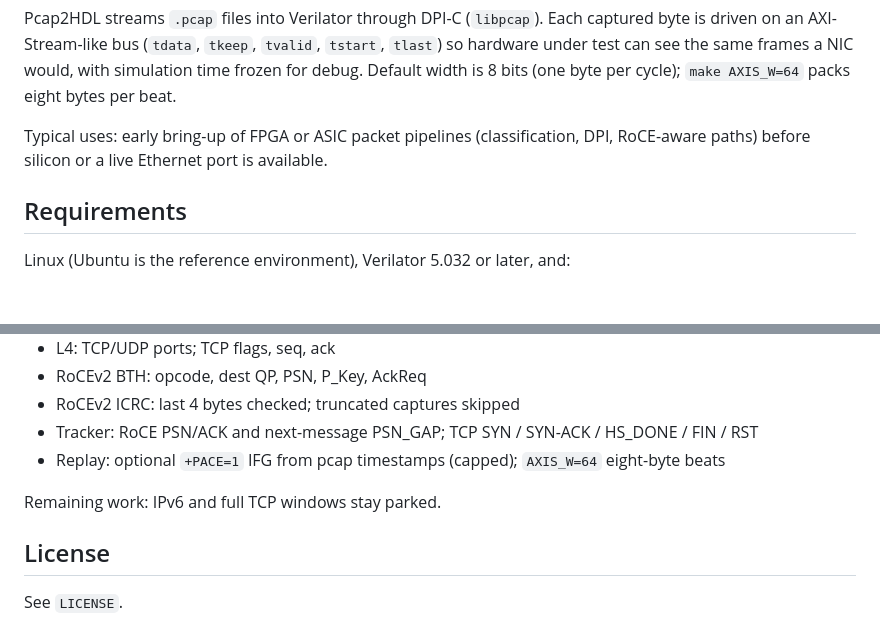
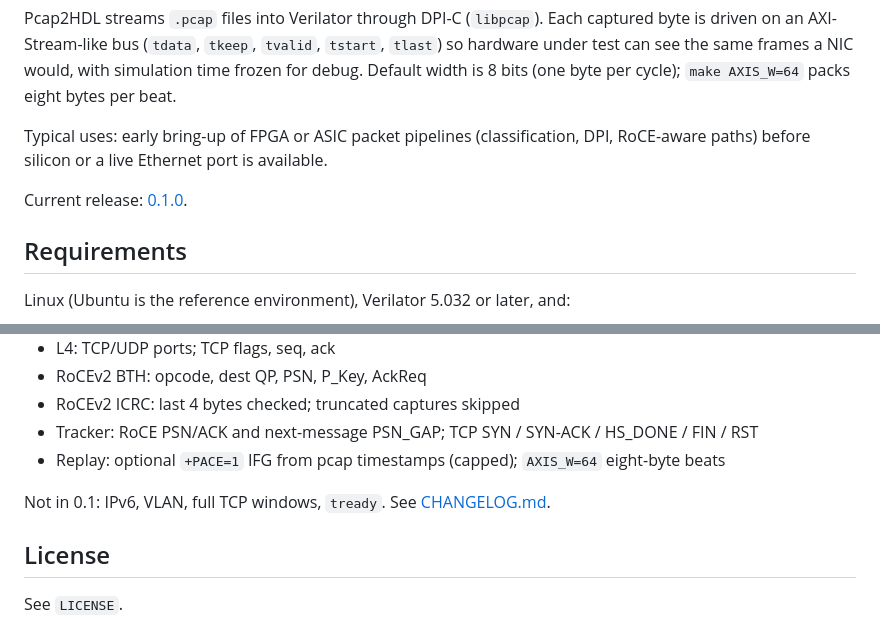
Before and after one commit to khademullah/Pcap2HDL, a Markdown page: Readme.md, 2 parts joined by grey strips. Rendered like a GitHub page; blank space fills up the shorter version.

Commit message:
Add 0.1.0 release notes Document the first public cut and what stays parked.

```diff
--- a/Readme.md
+++ b/Readme.md
@@ -9,6 +9,8 @@ Replay captured network traces in a cycle-accurate SystemVerilog simulation.
 Pcap2HDL streams `.pcap` files into Verilator through DPI-C (`libpcap`). Each captured byte is driven on an AXI-Stream-like bus (`tdata`, `tkeep`, `tvalid`, `tstart`, `tlast`) so hardware under test can see the same frames a NIC would, with simulation time frozen for debug. Default width is 8 bits (one byte per cycle); `make AXIS_W=64` packs eight bytes per beat.
 
 Typical uses: early bring-up of FPGA or ASIC packet pipelines (classification, DPI, RoCE-aware paths) before silicon or a live Ethernet port is available.
+
+Current release: [0.1.0](CHANGELOG.md).
 
 ## Requirements
 
@@ -137,7 +139,7 @@ Capture a new file with `sudo ./scripts/soft_roce_veth.sh setup` then `demo` (`d
 - Tracker: RoCE PSN/ACK and next-message PSN_GAP; TCP SYN / SYN-ACK / HS_DONE / FIN / RST
 - Replay: optional `+PACE=1` IFG from pcap timestamps (capped); `AXIS_W=64` eight-byte beats
 
-Remaining work: IPv6 and full TCP windows stay parked.
+Not in 0.1: IPv6, VLAN, full TCP windows, `tready`. See [CHANGELOG.md](CHANGELOG.md).
 
 ## License
 
```
Also changed, not shown: CHANGELOG.md (added, +38 -0 lines).
